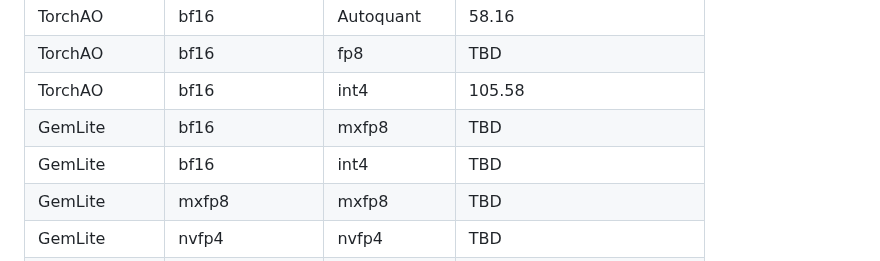
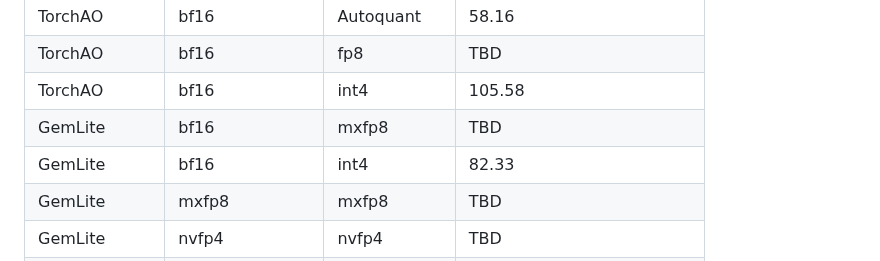
Before and after one commit to vipulSharma18/Getting-Started-with-Quantization, a Markdown page: README.md, the part around the change. Drawn GitHub-style.

Commit message:
gemlite demo also runs with 82.33 tps throughput but cuda oom after 6 profiling iteration. config: bf16 activations and int4 weights

```diff
--- a/README.md
+++ b/README.md
@@ -17,7 +17,7 @@ A survey of various quantization formats, such as MXFP8 and NVFP4, and contempor
 | TorchAO | bf16 | fp8 | TBD |
 | TorchAO | bf16 | int4 | 105.58 |
 | GemLite | bf16 | mxfp8 | TBD |
-| GemLite | bf16 | int4 | TBD |
+| GemLite | bf16 | int4 | 82.33 |
 | GemLite | mxfp8 | mxfp8 | TBD |
 | GemLite | nvfp4 | nvfp4 | TBD |
 | GemLite | bf16 | fp1.58 | TBD |
```
